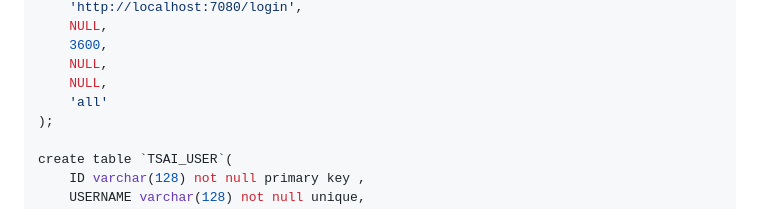
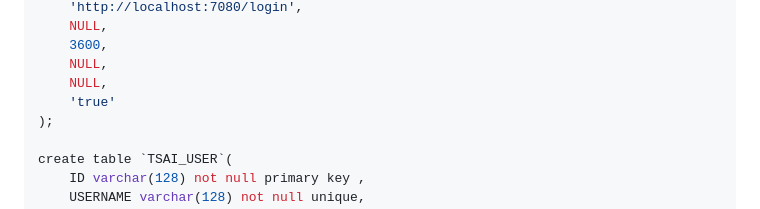
Before and after one commit to caixibei/tsai-spring-cloud, a Markdown page: README.md, the part around the change. Rendered like a GitHub page.

```diff
--- a/README.md
+++ b/README.md
@@ -161,7 +161,7 @@ VALUES (
     3600,
     NULL,
     NULL,
-    'all'
+    'true'
 );
 
 create table `TSAI_USER`(
```
